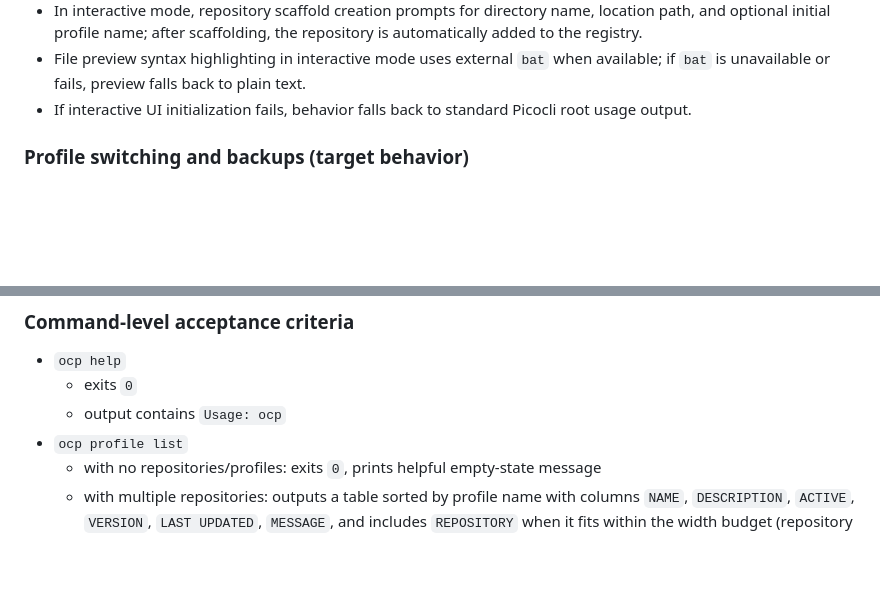
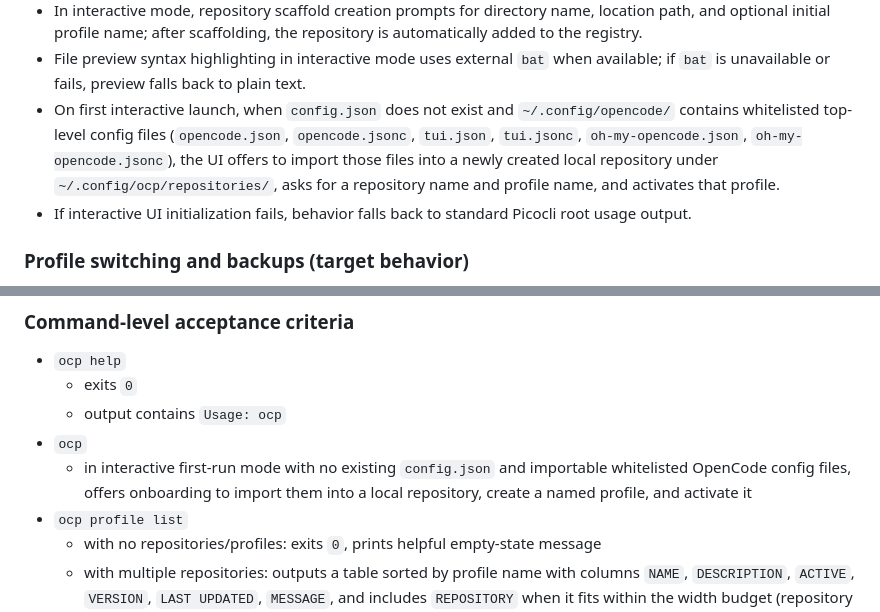
Before and after one commit to alvarosanchez/ocp, a Markdown page: SPEC.md, 2 parts joined by grey strips. Rendered like a GitHub page; blank space fills up the shorter version.

Commit message:
Document first-run onboarding behavior

```diff
--- a/SPEC.md
+++ b/SPEC.md
@@ -205,6 +205,7 @@ oss/opencode.json
 - Interactive tree includes inherited parent-only files under child profiles as read-only file nodes with subdued styling; inherited files cannot be edited.
 - In interactive mode, repository scaffold creation prompts for directory name, location path, and optional initial profile name; after scaffolding, the repository is automatically added to the registry.
 - File preview syntax highlighting in interactive mode uses external `bat` when available; if `bat` is unavailable or fails, preview falls back to plain text.
+- On first interactive launch, when `config.json` does not exist and `~/.config/opencode/` contains whitelisted top-level config files (`opencode.json`, `opencode.jsonc`, `tui.json`, `tui.jsonc`, `oh-my-opencode.json`, `oh-my-opencode.jsonc`), the UI offers to import those files into a newly created local repository under `~/.config/ocp/repositories/`, asks for a repository name and profile name, and activates that profile.
 - If interactive UI initialization fails, behavior falls back to standard Picocli root usage output.
 
 ### Profile switching and backups (target behavior)
@@ -250,6 +251,8 @@ oss/opencode.json
 - `ocp help`
   - exits `0`
   - output contains `Usage: ocp`
+- `ocp`
+  - in interactive first-run mode with no existing `config.json` and importable whitelisted OpenCode config files, offers onboarding to import them into a local repository, create a named profile, and activate it
 - `ocp profile list`
   - with no repositories/profiles: exits `0`, prints helpful empty-state message
   - with multiple repositories: outputs a table sorted by profile name with columns `NAME`, `DESCRIPTION`, `ACTIVE`, `VERSION`, `LAST UPDATED`, `MESSAGE`, and includes `REPOSITORY` when it fits within the width budget (repository name)
```
